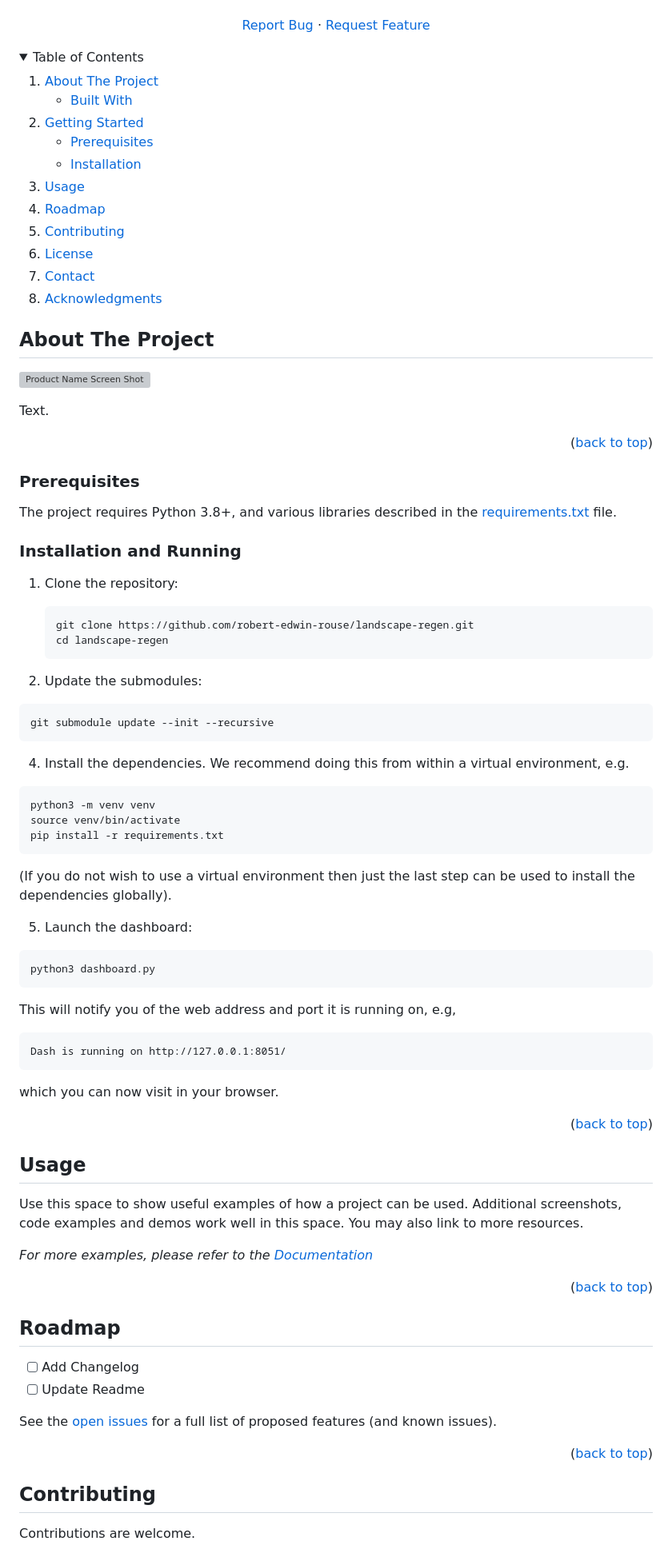
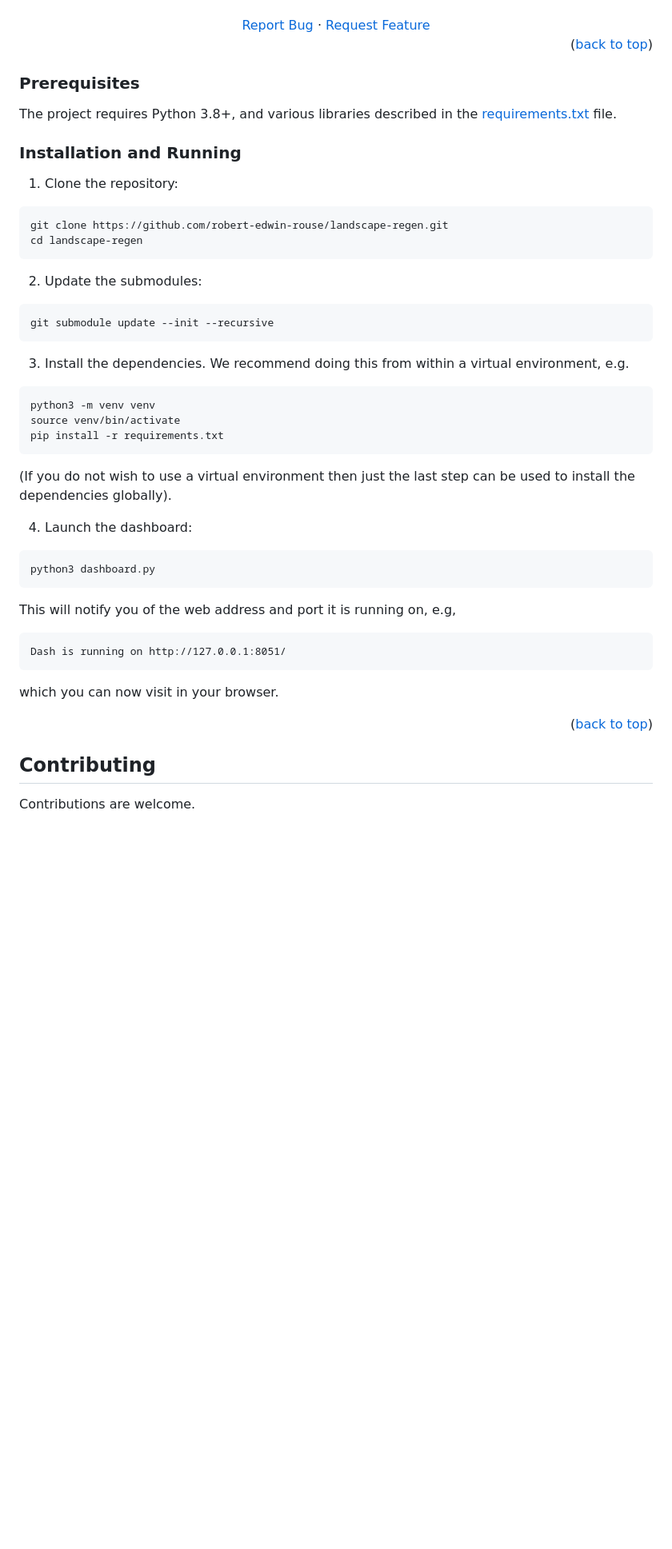
Before and after one commit to robert-edwin-rouse/landscape-regen, a Markdown page: README.md, the part around the change printed below. Shown: that part at 80% size. Rendered like a GitHub page; folded sections open; blank space fills up the shorter version; grey boxes are pictures that could not be loaded.

Commit message:
tidyup the readme

````diff
--- a/README.md
+++ b/README.md
@@ -29,43 +20,7 @@
     <a href="https://github.com/robert-edwin-rouse/landscape-regen/issues">Report Bug</a>
     ·
     <a href="https://github.com/robert-edwin-rouse/landscape-regen/issues">Request Feature</a>
-  </p>
 </div>
-
-
-<!-- TABLE OF CONTENTS -->
-<details>
-  <summary>Table of Contents</summary>
-  <ol>
-    <li>
-      <a href="#about-the-project">About The Project</a>
-      <ul>
-        <li><a href="#built-with">Built With</a></li>
-      </ul>
-    </li>
-    <li>
-      <a href="#getting-started">Getting Started</a>
-      <ul>
-        <li><a href="#prerequisites">Prerequisites</a></li>
-        <li><a href="#installation">Installation</a></li>
-      </ul>
-    </li>
-    <li><a href="#usage">Usage</a></li>
-    <li><a href="#roadmap">Roadmap</a></li>
-    <li><a href="#contributing">Contributing</a></li>
-    <li><a href="#license">License</a></li>
-    <li><a href="#contact">Contact</a></li>
-    <li><a href="#acknowledgments">Acknowledgments</a></li>
-  </ol>
-</details>
-
-
-<!-- ABOUT THE PROJECT -->
-## About The Project
-
-[![Product Name Screen Shot][product-screenshot]](https://example.com)
-
-Text.
 
 <p align="right">(<a href="#readme-top">back to top</a>)</p>
 
@@ -78,17 +33,17 @@ file.
 ### Installation and Running
 
 1. Clone the repository:
-   ```sh
-   git clone https://github.com/robert-edwin-rouse/landscape-regen.git
-   cd landscape-regen
-   ```
+```sh
+git clone https://github.com/robert-edwin-rouse/landscape-regen.git
+cd landscape-regen
+```
 
-3. Update the submodules:
+2. Update the submodules:
 ```sh
 git submodule update --init --recursive
 ```
 
-4. Install the dependencies. We recommend doing this from within a virtual environment, e.g.
+3. Install the dependencies. We recommend doing this from within a virtual environment, e.g.
 ```sh
 python3 -m venv venv
 source venv/bin/activate
@@ -96,7 +51,7 @@ pip install -r requirements.txt
 ```
 (If you do not wish to use a virtual environment then just the last step can be used to install the dependencies globally).
 
-5. Launch the dashboard:
+4. Launch the dashboard:
 ```sh
 python3 dashboard.py
 ```
@@ -109,30 +64,6 @@ Dash is running on http://127.0.0.1:8051/
 which you can now visit in your browser.
 
 <p align="right">(<a href="#readme-top">back to top</a>)</p>
-
-
-
-<!-- USAGE EXAMPLES -->
-## Usage
-
-Use this space to show useful examples of how a project can be used. Additional screenshots, code examples and demos work well in this space. You may also link to more resources.
-
-_For more examples, please refer to the [Documentation](https://example.com)_
-
-<p align="right">(<a href="#readme-top">back to top</a>)</p>
-
-
-
-<!-- ROADMAP -->
-## Roadmap
-
-- [ ] Add Changelog
-- [ ] Update Readme
-
-See the [open issues](https://github.com/robert-edwin-rouse/landscape-regen/issues) for a full list of proposed features (and known issues).
-
-<p align="right">(<a href="#readme-top">back to top</a>)</p>
-
 
 
 <!-- CONTRIBUTING -->
````
Also changed, not shown: other parts of README.md (+4 -23 lines).
